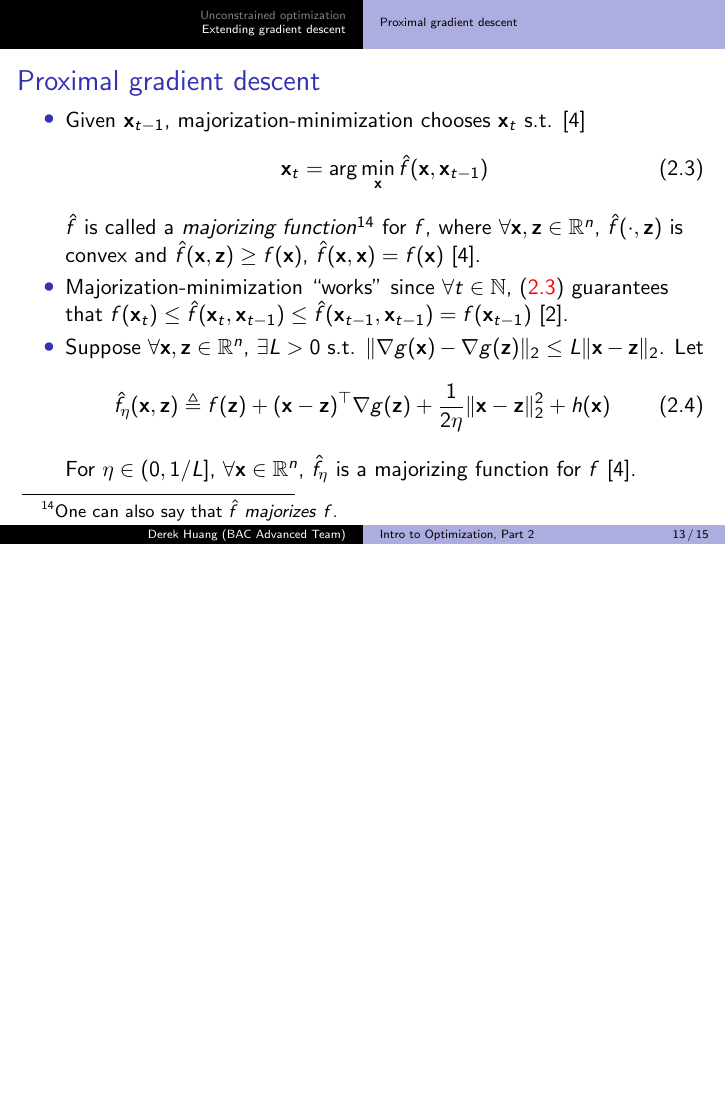
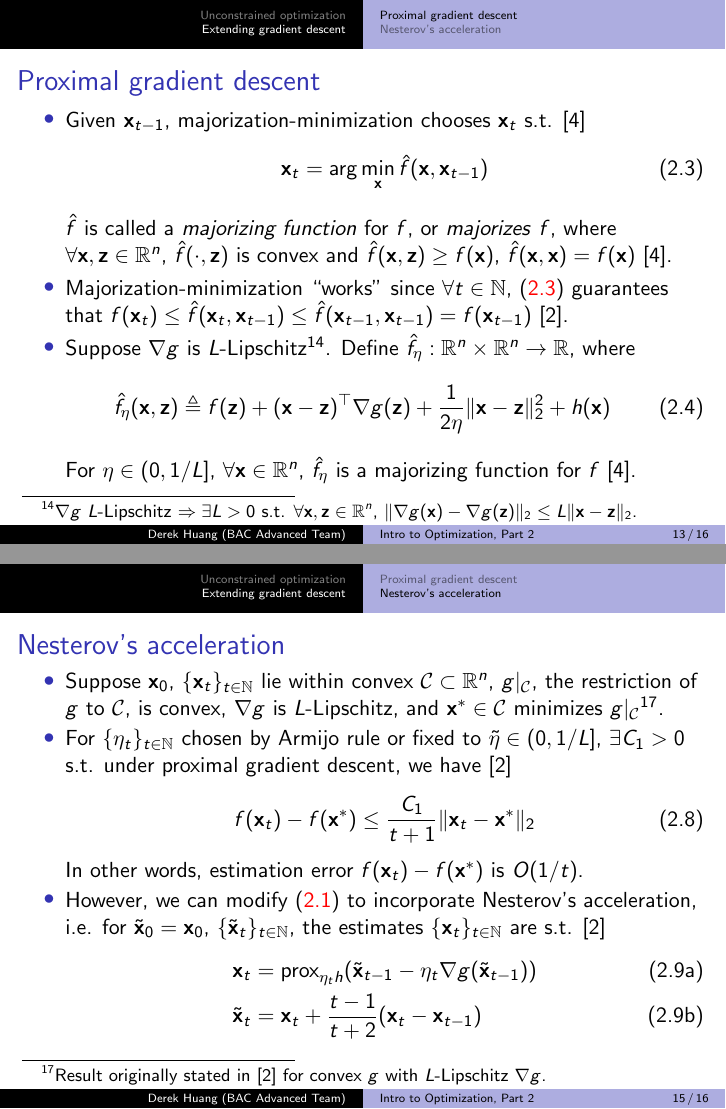
Before and after one commit to phetdam/bac-advanced-ml, LaTeX slides (lessons/lecture_07/lecture_07.tex): page 13 of 15 before the commit and pages 13 and 15 of 16 after it, the two joined at a grey line, the shorter picture padded with empty space. Compiled offline with pdfLaTeX.

Commit message:
lecture_07.tex: added first slide on nesterov's acceleration (second commented out; in progress)

```diff
--- a/lessons/lecture_07/lecture_07.tex
+++ b/lessons/lecture_07/lecture_07.tex
@@ -553,10 +553,9 @@
             \mathbf{x}_t = \arg\min_\mathbf{x}\hat{f}(\mathbf{x},
             \mathbf{x}_{t - 1})
         \end{equation}
-        $ \hat{f} $ is called a \textit{majorizing function}\footnote{
-            One can also say that $ \hat{f} $ \textit{majorizes} $ f $.
-        } for $ f $, where $ \forall \mathbf{x}, \mathbf{z} \in \mathbb{R}^n $,
-        $ \hat{f}(\cdot, \mathbf{z}) $ is convex and
+        $ \hat{f} $ is called a \textit{majorizing function} for $ f $, or
+        \textit{majorizes} $ f $, where $ \forall \mathbf{x}, \mathbf{z} \in
+        \mathbb{R}^n $, $ \hat{f}(\cdot, \mathbf{z}) $ is convex and
         $ \hat{f}(\mathbf{x}, \mathbf{z}) \ge f(\mathbf{x}) $,
         $ \hat{f}(\mathbf{x}, \mathbf{x}) = f(\mathbf{x}) $ \cite{prox_algos}.
 
@@ -568,10 +567,12 @@
         f(\mathbf{x}_{t - 1}) $ \cite{stat_learn_sparsity}.
 
         \item
-        Suppose $ \forall \mathbf{x}, \mathbf{z} \in \mathbb{R}^n $,
-        $ \exists L > 0 $ s.t. $ \Vert\nabla g(\mathbf{x}) -
-        \nabla g(\mathbf{z})\Vert_2 \le L\Vert\mathbf{x} -
-        \mathbf{z}\Vert_2 $. Let
+        Suppose $ \nabla g $ is $ L $-Lipschitz\footnote{
+            $ \nabla g $ $ L $-Lipschitz $ \Rightarrow \exists L > 0 $ s.t.
+            $ \forall \mathbf{x}, \mathbf{z} \in \mathbb{R}^n $,
+            $ \Vert\nabla g(\mathbf{x}) - \nabla g(\mathbf{z})\Vert_2 \le
+            L\Vert\mathbf{x} - \mathbf{z}\Vert_2 $.
+        }. Define $ \hat{f}_\eta : \mathbb{R}^n \times \mathbb{R}^n \rightarrow \mathbb{R} $, where
         \begin{equation} \label{eq:prox_grad_mm_func}
             \hat{f}_\eta(\mathbf{x}, \mathbf{z}) \triangleq f(\mathbf{z}) +
             (\mathbf{x} - \mathbf{z})^\top\nabla g(\mathbf{z}) +
@@ -633,10 +634,93 @@
 \end{frame}
 
 
-%\subsection{Acceleration}
+\subsection{Nesterov's acceleration}
+
+\begin{frame}{Nesterov's acceleration}
+    \begin{itemize}
+        \item
+        Suppose $ \mathbf{x}_0 $, $ \{\mathbf{x}_t\}_{t \in \mathbb{N}} $ lie
+        within convex $ \mathcal{C} \subset \mathbb{R}^n $, $ g|_\mathcal{C} $,
+        the restriction of $ g $ to $ \mathcal{C} $, is convex, $ \nabla g $
+        is $ L $-Lipschitz, and $ \mathbf{x}^* \in \mathcal{C} $ minimizes
+        $ g|_\mathcal{C} $\footnote{
+            Result originally stated in \cite{stat_learn_sparsity} for convex
+            $ g $ with $ L $-Lipschitz $ \nabla g $.
+        }.
+
+        \item
+        For $ \{\eta_t\}_{t \in \mathbb{N}} $ chosen by Armijo rule or fixed
+        to $ \tilde{\eta} \in (0, 1 / L] $, $ \exists C_1 > 0 $ s.t. under
+        proximal gradient descent, we have \cite{stat_learn_sparsity}
+        \begin{equation} \label{eq:prox_grad_conv}
+            f(\mathbf{x}_t) - f(\mathbf{x}^*) \le \frac{C_1}{t + 1}
+            \Vert\mathbf{x}_t - \mathbf{x}^*\Vert_2
+        \end{equation}
+        In other words, estimation error $ f(\mathbf{x}_t) - f(\mathbf{x}^*) $
+        is $ O(1 / t) $.
+
+        \item
+        However, we can modify (\aref{eq:prox_grad_update}) to incorporate
+        Nesterov's acceleration, i.e. for $ \tilde{\mathbf{x}}_0 =
+        \mathbf{x}_0 $, $ \{\tilde{\mathbf{x}}_t\}_{t \in \mathbb{N}} $, the
+        estimates $ \{\mathbf{x}_t\}_{t \in \mathbb{N}} $ are s.t.
+        \cite{stat_learn_sparsity}
+        \begin{subequations} \label{eq:prox_grad_update_accel}
+            \begin{align}
+            \mathbf{x}_t & = \operatorname{prox}_{\eta_t h}(
+                \tilde{\mathbf{x}}_{t - 1} - \eta_t\nabla g(
+                    \tilde{\mathbf{x}}_{t - 1}
+                )
+            ) \label{eq:prox_grad_update_accel_a} \\
+            \tilde{\mathbf{x}}_t & = \mathbf{x}_t + \frac{t - 1}{t + 2}(
+                \mathbf{x}_t - \mathbf{x}_{t - 1}
+            ) \label{eq:prox_grad_update_accel_b}
+            \end{align}
+        \end{subequations}
+    \end{itemize}
+
+    % adjust spacing for footnote
+    \medskip
+\end{frame}
+
+%\begin{frame}{Nesterov's acceleration}
+%    \begin{itemize}
+%        \item
+%        Using the accelerated update in (\aref{eq:prox_grad_update_accel}),
+%        then $ \exists C_2 > 0 $ s.t. \cite{stat_learn_sparsity}
+%        \begin{equation} \label{eq:prox_grad_accel_conv}
+%            f(\mathbf{x}_t) - f(\mathbf{x}^*) \le \frac{C_2}{(t + 1)^2}
+%            \Vert\mathbf{x}_0 - \mathbf{x}^*\Vert_2
+%        \end{equation}
+%        The accelerated updates result in $ f(\mathbf{x}_t) - f(\mathbf{x}^*) $
+%        being $ O(1 / t^2) $, a significant improvement in estimation error
+%        over (\aref{eq:prox_grad_conv}).
 %
-%\begin{frame}{Acceleration}
+%        \item
+%        Nesterov's acceleration reduces zig-zagging of
+%        $ \{\mathbf{x}_t\}_{t \in \mathbb{N}} $ on certain objectives
+%        \cite{stat_learn_sparsity}, e.g. convex $ g $ or $ g|_\mathcal{C} $
+%        with anisotropic sublevel sets\footnote{
+%            Roughly speaking, convex $ g $ or $ g|_\mathcal{C} $ that have
+%            highly elongated contours.
+%        } \cite{bv_convex_opt}.
 %
+%        \item
+%        (\aref{eq:prox_grad_update_accel_a}) shows that the gradient step in
+%        $ \operatorname{prox}_{\eta_t h} $ is evaluated at an
+%        \textbf{extrapolation} from $ \mathbf{x}_{t - 1} $ along
+%        $ \mathbf{x}_{t - 1} - \mathbf{x}_{t - 2} $.
+%
+%        \item
+%        Gradient steps are evaluated using
+%        $ \{\tilde{\mathbf{x}}_t\}_{t \in \mathbb{N}} $, which from
+%        (\aref{eq:prox_grad_update_accel_b}) zig-zags \textbf{more} than
+%        $ \{\mathbf{x}_t\}_{t \in \mathbb{N}} $.
+%
+%        \item
+%        (\aref{eq:prox_grad_update_accel_b}) shows that the extrapolation
+%        increases with $ t $.
+%    \end{itemize}
 %\end{frame}
 
 %\appendix
```
Also changed, not shown: lessons/lecture_07/lecture_07.tex (6 more changed lines).
